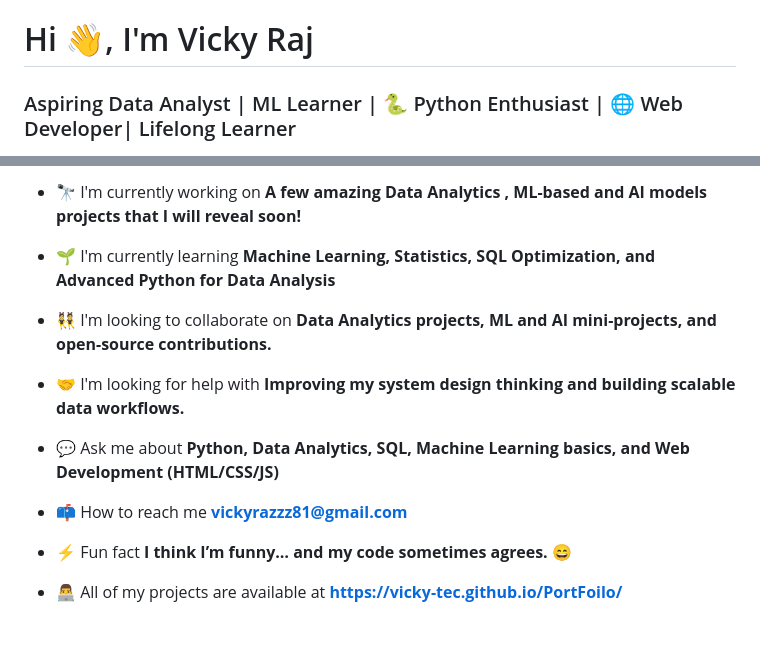
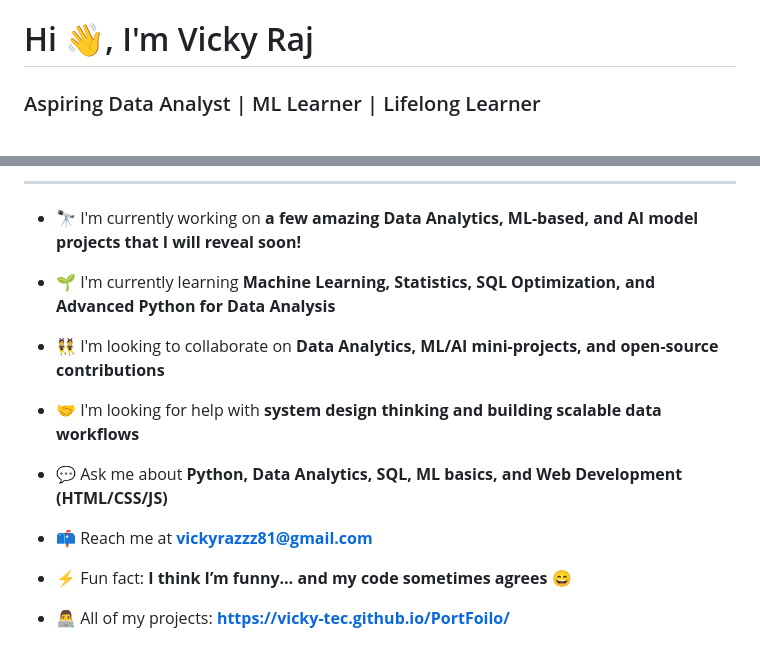
Before and after one commit to vicky-tec/PortFoilo, a Markdown page: README.md, 2 parts joined by grey strips. Rendered like a GitHub page.

```diff
--- a/README.md
+++ b/README.md
@@ -1,4 +1,4 @@
 # Hi 👋, I'm Vicky Raj
 
-### Aspiring Data Analyst | ML Learner | 🐍 Python Enthusiast | 🌐 Web Developer| Lifelong Learner
+### Aspiring Data Analyst | ML Learner | Lifelong Learner
 
@@ -8,17 +12,19 @@
 
-- 🔭 I'm currently working on **A few amazing Data Analytics , ML-based  and AI models projects that I will reveal soon!**
+---
+
+- 🔭 I'm currently working on **a few amazing Data Analytics, ML-based, and AI model projects that I will reveal soon!**
 
 - 🌱 I'm currently learning **Machine Learning, Statistics, SQL Optimization, and Advanced Python for Data Analysis**
 
-- 👯 I'm looking to collaborate on **Data Analytics projects, ML  and AI mini-projects, and open-source contributions.**
+- 👯 I'm looking to collaborate on **Data Analytics, ML/AI mini-projects, and open-source contributions**
 
-- 🤝 I'm looking for help with **Improving my system design thinking and building scalable data workflows.**
+- 🤝 I'm looking for help with **system design thinking and building scalable data workflows**
 
-- 💬 Ask me about **Python, Data Analytics, SQL, Machine Learning basics, and Web Development (HTML/CSS/JS)**
+- 💬 Ask me about **Python, Data Analytics, SQL, ML basics, and Web Development (HTML/CSS/JS)**
 
-- 📫 How to reach me **vickyrazzz81@gmail.com**
+- 📫 Reach me at **vickyrazzz81@gmail.com**
 
-- ⚡ Fun fact **I think I’m funny… and my code sometimes agrees. 😄**
+- ⚡ Fun fact: **I think I’m funny… and my code sometimes agrees 😄**
 
-- 👨‍💻 All of my projects are available at **[https://vicky-tec.github.io/PortFoilo/](https://vicky-tec.github.io/PortFoilo/)**
+- 👨‍💻 All of my projects: **https://vicky-tec.github.io/PortFoilo/**
 
```
Also changed, not shown: other parts of README.md (+61 -10 lines).
